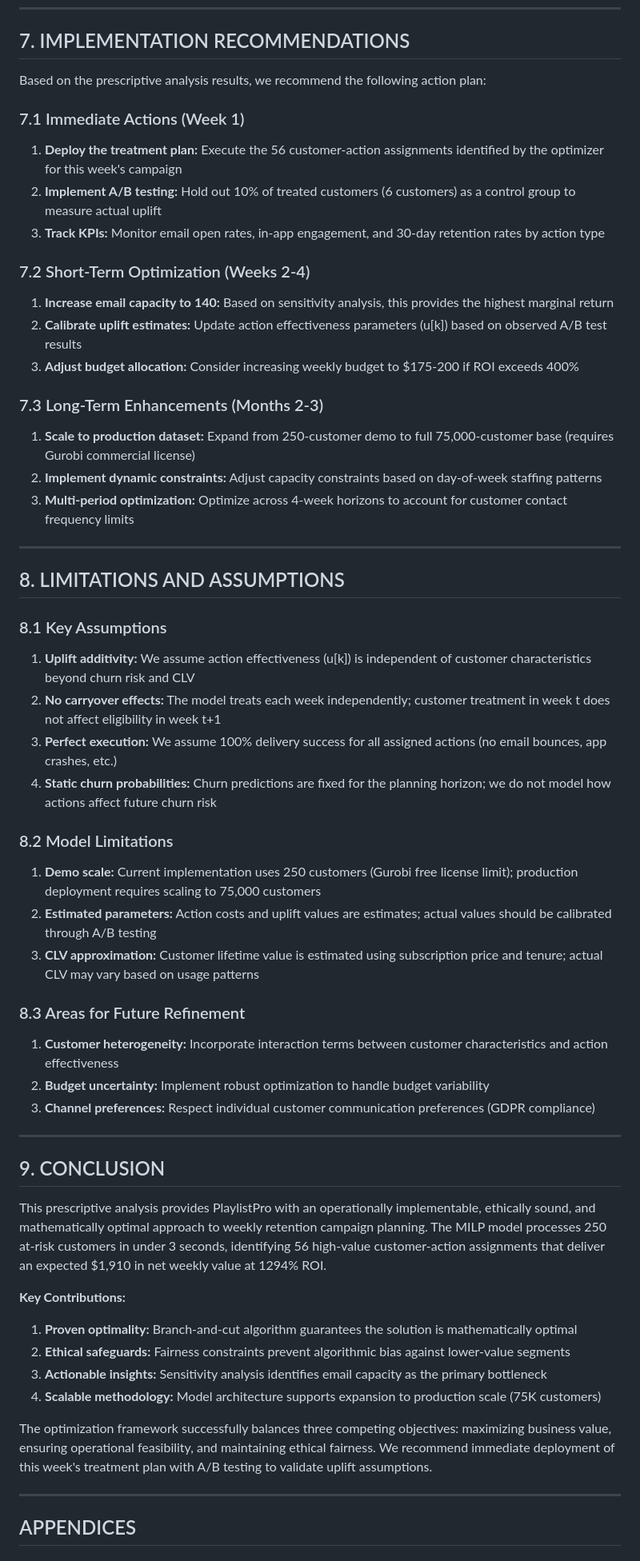
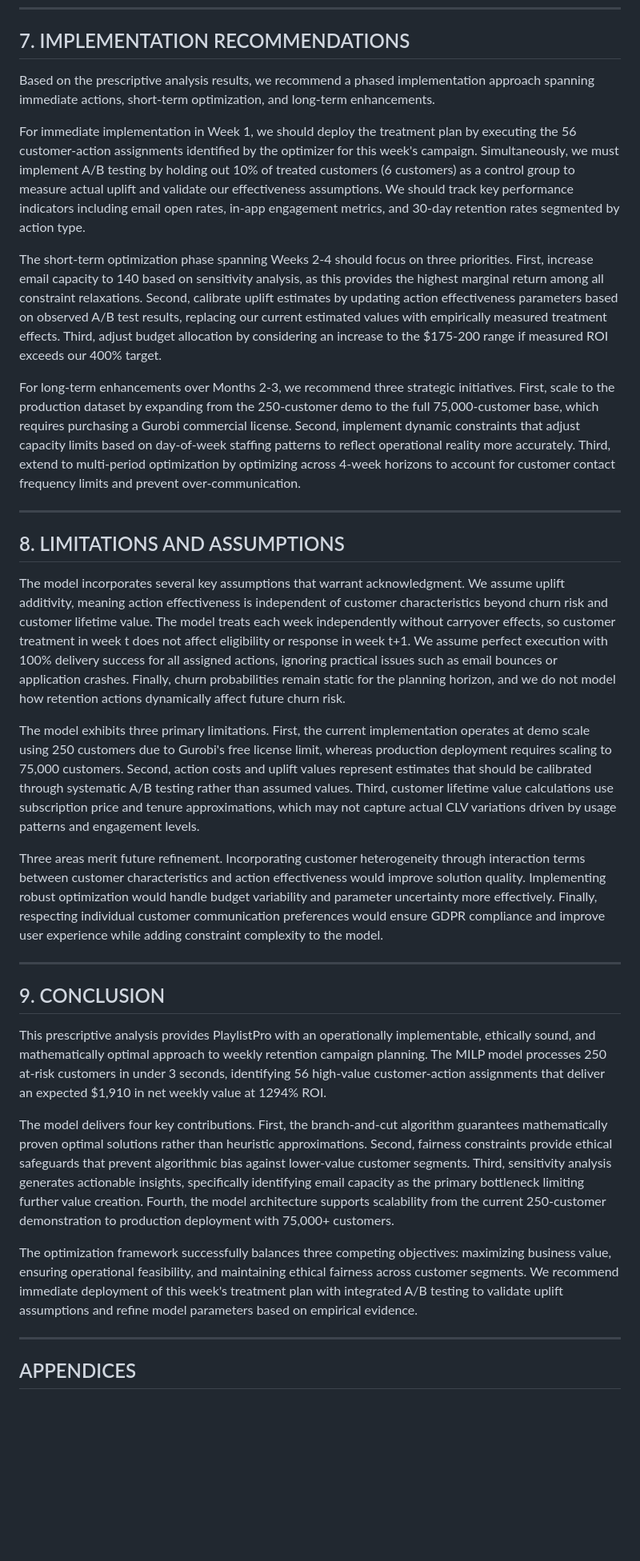
Before and after one commit to satkar605/retention-optimizer, a Markdown page: prescriptive-analysis.md, the part around the change printed below. Shown: that part at 80% size. Drawn GitHub-style; blank space fills up the shorter version.

Commit message:
Remove emojis and convert bullet lists to professional business prose

```diff
--- a/prescriptive-analysis.md
+++ b/prescriptive-analysis.md
@@ -447,42 +410,23 @@ We conducted sensitivity analysis on key parameters to understand constraint imp
 
 ## 7. IMPLEMENTATION RECOMMENDATIONS
 
-Based on the prescriptive analysis results, we recommend the following action plan:
+Based on the prescriptive analysis results, we recommend a phased implementation approach spanning immediate actions, short-term optimization, and long-term enhancements.
 
-### 7.1 Immediate Actions (Week 1)
-1. **Deploy the treatment plan:** Execute the 56 customer-action assignments identified by the optimizer for this week's campaign
-2. **Implement A/B testing:** Hold out 10% of treated customers (6 customers) as a control group to measure actual uplift
-3. **Track KPIs:** Monitor email open rates, in-app engagement, and 30-day retention rates by action type
+For immediate implementation in Week 1, we should deploy the treatment plan by executing the 56 customer-action assignments identified by the optimizer for this week's campaign. Simultaneously, we must implement A/B testing by holding out 10% of treated customers (6 customers) as a control group to measure actual uplift and validate our effectiveness assumptions. We should track key performance indicators including email open rates, in-app engagement metrics, and 30-day retention rates segmented by action type.
 
-### 7.2 Short-Term Optimization (Weeks 2-4)
-1. **Increase email capacity to 140:** Based on sensitivity analysis, this provides the highest marginal return
-2. **Calibrate uplift estimates:** Update action effectiveness parameters (u[k]) based on observed A/B test results
-3. **Adjust budget allocation:** Consider increasing weekly budget to $175-200 if ROI exceeds 400%
+The short-term optimization phase spanning Weeks 2-4 should focus on three priorities. First, increase email capacity to 140 based on sensitivity analysis, as this provides the highest marginal return among all constraint relaxations. Second, calibrate uplift estimates by updating action effectiveness parameters based on observed A/B test results, replacing our current estimated values with empirically measured treatment effects. Third, adjust budget allocation by considering an increase to the $175-200 range if measured ROI exceeds our 400% target.
 
-### 7.3 Long-Term Enhancements (Months 2-3)
-1. **Scale to production dataset:** Expand from 250-customer demo to full 75,000-customer base (requires Gurobi commercial license)
-2. **Implement dynamic constraints:** Adjust capacity constraints based on day-of-week staffing patterns
-3. **Multi-period optimization:** Optimize across 4-week horizons to account for customer contact frequency limits
+For long-term enhancements over Months 2-3, we recommend three strategic initiatives. First, scale to the production dataset by expanding from the 250-customer demo to the full 75,000-customer base, which requires purchasing a Gurobi commercial license. Second, implement dynamic constraints that adjust capacity limits based on day-of-week staffing patterns to reflect operational reality more accurately. Third, extend to multi-period optimization by optimizing across 4-week horizons to account for customer contact frequency limits and prevent over-communication.
 
 ---
 
 ## 8. LIMITATIONS AND ASSUMPTIONS
 
-### 8.1 Key Assumptions
-1. **Uplift additivity:** We assume action effectiveness (u[k]) is independent of customer characteristics beyond churn risk and CLV
-2. **No carryover effects:** The model treats each week independently; customer treatment in week t does not affect eligibility in week t+1
-3. **Perfect execution:** We assume 100% delivery success for all assigned actions (no email bounces, app crashes, etc.)
-4. **Static churn probabilities:** Churn predictions are fixed for the planning horizon; we do not model how actions affect future churn risk
+The model incorporates several key assumptions that warrant acknowledgment. We assume uplift additivity, meaning action effectiveness is independent of customer characteristics beyond churn risk and customer lifetime value. The model treats each week independently without carryover effects, so customer treatment in week t does not affect eligibility or response in week t+1. We assume perfect execution with 100% delivery success for all assigned actions, ignoring practical issues such as email bounces or application crashes. Finally, churn probabilities remain static for the planning horizon, and we do not model how retention actions dynamically affect future churn risk.
 
-### 8.2 Model Limitations
-1. **Demo scale:** Current implementation uses 250 customers (Gurobi free license limit); production deployment requires scaling to 75,000 customers
-2. **Estimated parameters:** Action costs and uplift values are estimates; actual values should be calibrated through A/B testing
-3. **CLV approximation:** Customer lifetime value is estimated using subscription price and tenure; actual CLV may vary based on usage patterns
+The model exhibits three primary limitations. First, the current implementation operates at demo scale using 250 customers due to Gurobi's free license limit, whereas production deployment requires scaling to 75,000 customers. Second, action costs and uplift values represent estimates that should be calibrated through systematic A/B testing rather than assumed values. Third, customer lifetime value calculations use subscription price and tenure approximations, which may not capture actual CLV variations driven by usage patterns and engagement levels.
 
-### 8.3 Areas for Future Refinement
-1. **Customer heterogeneity:** Incorporate interaction terms between customer characteristics and action effectiveness
-2. **Budget uncertainty:** Implement robust optimization to handle budget variability
-3. **Channel preferences:** Respect individual customer communication preferences (GDPR compliance)
+Three areas merit future refinement. Incorporating customer heterogeneity through interaction terms between customer characteristics and action effectiveness would improve solution quality. Implementing robust optimization would handle budget variability and parameter uncertainty more effectively. Finally, respecting individual customer communication preferences would ensure GDPR compliance and improve user experience while adding constraint complexity to the model.
 
 ---
 
@@ -490,13 +434,9 @@ Based on the prescriptive analysis results, we recommend the following action pl
 
 This prescriptive analysis provides PlaylistPro with an operationally implementable, ethically sound, and mathematically optimal approach to weekly retention campaign planning. The MILP model processes 250 at-risk customers in under 3 seconds, identifying 56 high-value customer-action assignments that deliver an expected $1,910 in net weekly value at 1294% ROI.
 
-**Key Contributions:**
-1. **Proven optimality:** Branch-and-cut algorithm guarantees the solution is mathematically optimal
-2. **Ethical safeguards:** Fairness constraints prevent algorithmic bias against lower-value segments
-3. **Actionable insights:** Sensitivity analysis identifies email capacity as the primary bottleneck
-4. **Scalable methodology:** Model architecture supports expansion to production scale (75K customers)
+The model delivers four key contributions. First, the branch-and-cut algorithm guarantees mathematically proven optimal solutions rather than heuristic approximations. Second, fairness constraints provide ethical safeguards that prevent algorithmic bias against lower-value customer segments. Third, sensitivity analysis generates actionable insights, specifically identifying email capacity as the primary bottleneck limiting further value creation. Fourth, the model architecture supports scalability from the current 250-customer demonstration to production deployment with 75,000+ customers.
 
-The optimization framework successfully balances three competing objectives: maximizing business value, ensuring operational feasibility, and maintaining ethical fairness. We recommend immediate deployment of this week's treatment plan with A/B testing to validate uplift assumptions.
+The optimization framework successfully balances three competing objectives: maximizing business value, ensuring operational feasibility, and maintaining ethical fairness across customer segments. We recommend immediate deployment of this week's treatment plan with integrated A/B testing to validate uplift assumptions and refine model parameters based on empirical evidence.
 
 ---
 
```
Also changed, not shown: other parts of prescriptive-analysis.md (+11 -70 lines).
